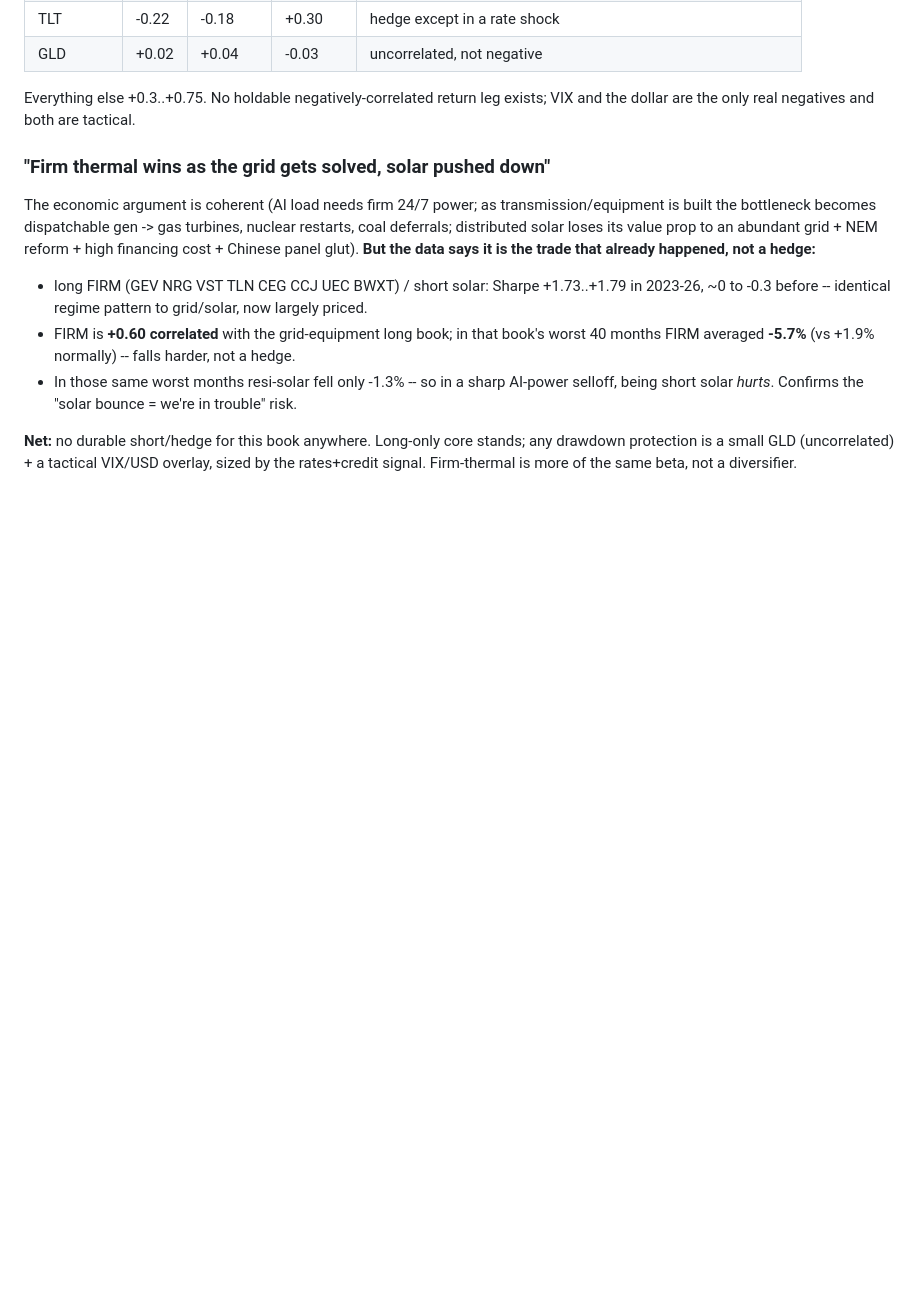
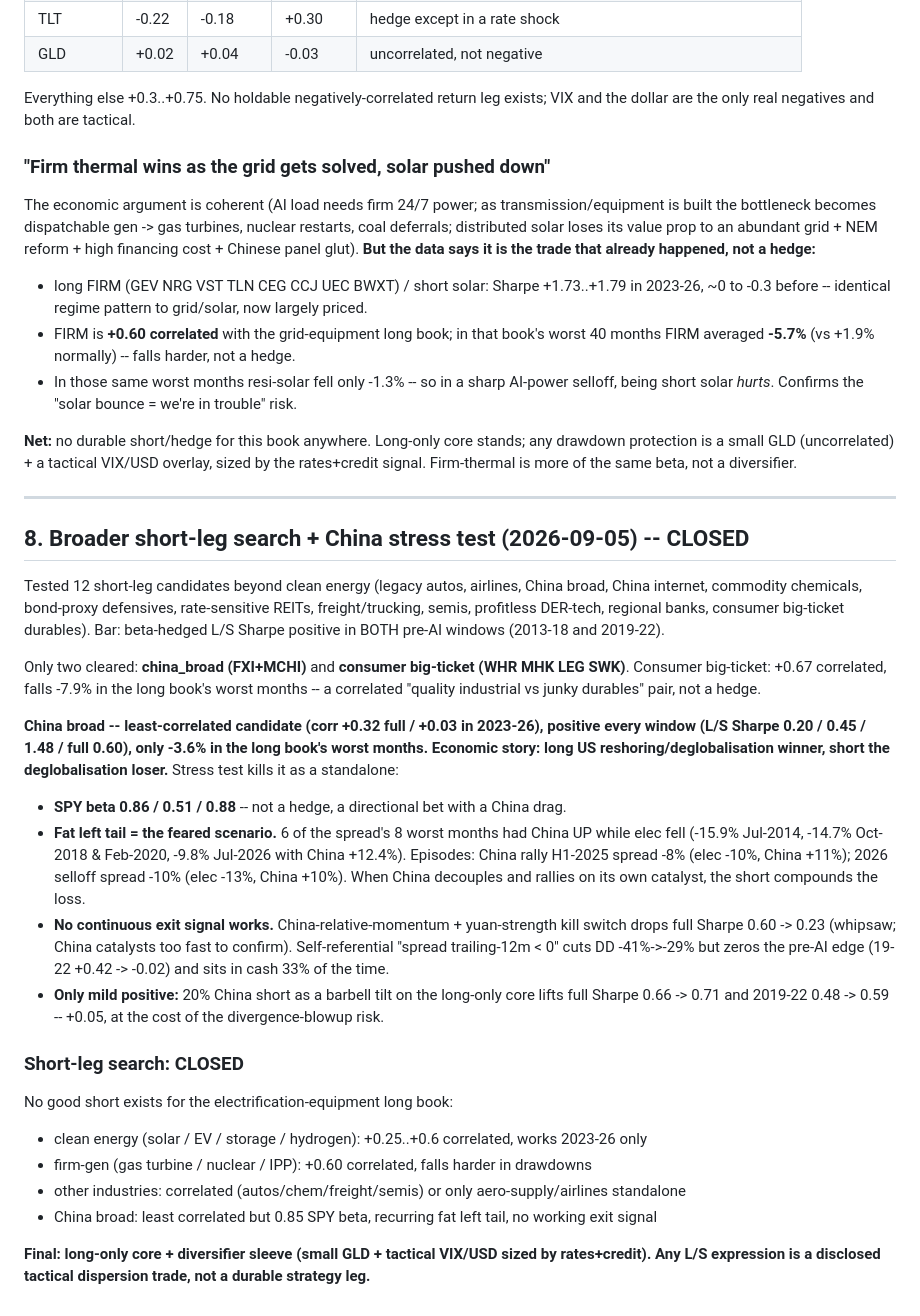
Before and after one commit to np-float-sand/acadia, a Markdown page: docs/electrification-ls-strategy-note.md, the part around the change. GitHub-like rendering; blank space fills up the shorter version.

Commit message:
docs(strategy-note): section 8 -- broader short-leg search + China stress test; short-leg search CLOSED
Tested 12 short-leg candidates beyond clean energy. Only china_broad (FXI+MCHI)
and consumer big-ticket durables clear "positive in both pre-AI windows".
Consumer big-ticket is +0.67 correlated (not a hedge). China broad is the
least-correlated candidate (+0.32 / +0.03 in 2023-26, positive every window)
but the stress test kills it standalone:
- SPY beta 0.86/0.51/0.88 -- directional, not a hedge
- fat left tail: 6 of 8 worst months = China up while elec down (China
  decoupling on its own catalyst); 2025 China rally spread -8%, 2026 selloff -10%
- no exit signal works: China-rel-mom + yuan kill switch drops full Sharpe
  0.60->0.23 (whipsaw); self-ref trend filter zeros the pre-AI edge + 33% cash
- only mild positive: 20% China short as a barbell tilt lifts core full Sharpe
  0.66->0.71, at the cost of divergence-blowup risk

Short-leg search CLOSED: no good short exists (clean energy correlated/regime-only;
firm-gen correlated; other industries correlated or aero-only; China fat left tail).
Final: long-only core + diversifier sleeve (small GLD + tactical VIX/USD).

Co-Authored-By: Claude Sonnet 5 <noreply@anthropic.com>

```diff
--- a/docs/electrification-ls-strategy-note.md
+++ b/docs/electrification-ls-strategy-note.md
@@ -224,3 +224,45 @@ Chinese panel glut). **But the data says it is the trade that already happened,
 **Net:** no durable short/hedge for this book anywhere. Long-only core stands; any drawdown
 protection is a small GLD (uncorrelated) + a tactical VIX/USD overlay, sized by the rates+credit
 signal. Firm-thermal is more of the same beta, not a diversifier.
+
+---
+
+## 8. Broader short-leg search + China stress test (2026-09-05) -- CLOSED
+
+Tested 12 short-leg candidates beyond clean energy (legacy autos, airlines, China broad, China
+internet, commodity chemicals, bond-proxy defensives, rate-sensitive REITs, freight/trucking,
+semis, profitless DER-tech, regional banks, consumer big-ticket durables). Bar: beta-hedged L/S
+Sharpe positive in BOTH pre-AI windows (2013-18 and 2019-22).
+
+Only two cleared: **china_broad (FXI+MCHI)** and **consumer big-ticket (WHR MHK LEG SWK)**.
+Consumer big-ticket: +0.67 correlated, falls -7.9% in the long book's worst months -- a correlated
+"quality industrial vs junky durables" pair, not a hedge.
+
+**China broad -- least-correlated candidate (corr +0.32 full / +0.03 in 2023-26), positive every
+window (L/S Sharpe 0.20 / 0.45 / 1.48 / full 0.60), only -3.6% in the long book's worst months.
+Economic story: long US reshoring/deglobalisation winner, short the deglobalisation loser.**
+Stress test kills it as a standalone:
+
+- **SPY beta 0.86 / 0.51 / 0.88** -- not a hedge, a directional bet with a China drag.
+- **Fat left tail = the feared scenario.** 6 of the spread's 8 worst months had China UP while elec
+  fell (-15.9% Jul-2014, -14.7% Oct-2018 & Feb-2020, -9.8% Jul-2026 with China +12.4%).
+  Episodes: China rally H1-2025 spread -8% (elec -10%, China +11%); 2026 selloff spread -10%
+  (elec -13%, China +10%). When China decouples and rallies on its own catalyst, the short
+  compounds the loss.
+- **No continuous exit signal works.** China-relative-momentum + yuan-strength kill switch drops
+  full Sharpe 0.60 -> 0.23 (whipsaw; China catalysts too fast to confirm). Self-referential
+  "spread trailing-12m < 0" cuts DD -41%->-29% but zeros the pre-AI edge (19-22 +0.42 -> -0.02)
+  and sits in cash 33% of the time.
+- **Only mild positive:** 20% China short as a barbell tilt on the long-only core lifts full
+  Sharpe 0.66 -> 0.71 and 2019-22 0.48 -> 0.59 -- +0.05, at the cost of the divergence-blowup risk.
+
+### Short-leg search: CLOSED
+
+No good short exists for the electrification-equipment long book:
+- clean energy (solar / EV / storage / hydrogen): +0.25..+0.6 correlated, works 2023-26 only
+- firm-gen (gas turbine / nuclear / IPP): +0.60 correlated, falls harder in drawdowns
+- other industries: correlated (autos/chem/freight/semis) or only aero-supply/airlines standalone
+- China broad: least correlated but 0.85 SPY beta, recurring fat left tail, no working exit signal
+
+**Final: long-only core + diversifier sleeve (small GLD + tactical VIX/USD sized by rates+credit).
+Any L/S expression is a disclosed tactical dispersion trade, not a durable strategy leg.**
```
